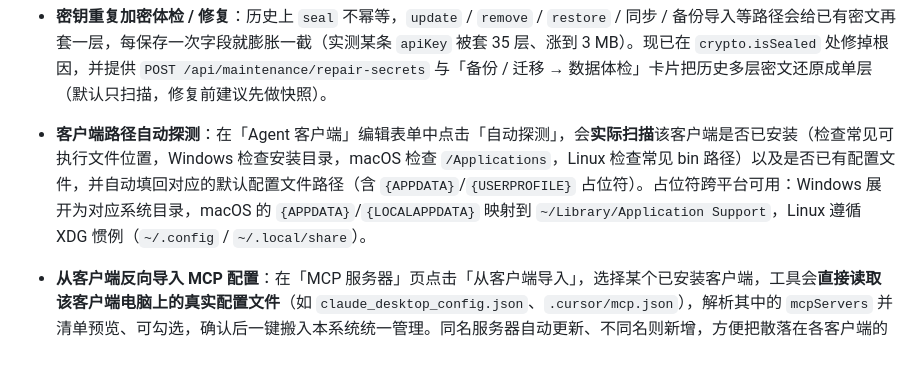
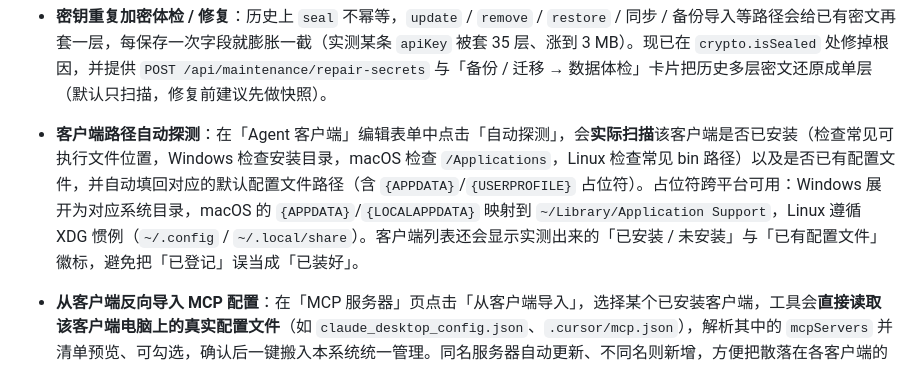
Before and after one commit to cpufreestyle/ai-share, a Markdown page: README.md, the part around the change. Drawn GitHub-style.

Commit message:
docs: document client install status badges

```diff
--- a/README.md
+++ b/README.md
@@ -165,7 +165,7 @@ ai share/
 - **密钥加密存储**：`providers.apiKey` 在落盘时以 AES-256-GCM 加密（密钥存于 `data/.key`，已加入 `.gitignore`）。磁盘上是密文，应用内读取/编辑时自动解密。备份文件中密钥为明文以便迁移，请妥善保管。
 - **列表接口不回传密钥明文**：`GET /api/:collection` 走 `store.listPublic`，密钥字段以 `__SET__` 占位，明文只在 `GET /api/:collection/:id`（编辑表单用）返回。既省掉一次解密，也让 MCP 桥的 `aishare_list` / `aishare_search` 不会把密钥交给 Agent。
 - **密钥重复加密体检 / 修复**：历史上 `seal` 不幂等，`update` / `remove` / `restore` / 同步 / 备份导入等路径会给已有密文再套一层，每保存一次字段就膨胀一截（实测某条 `apiKey` 被套 35 层、涨到 3 MB）。现已在 `crypto.isSealed` 处修掉根因，并提供 `POST /api/maintenance/repair-secrets` 与「备份 / 迁移 → 数据体检」卡片把历史多层密文还原成单层（默认只扫描，修复前建议先做快照）。
-- **客户端路径自动探测**：在「Agent 客户端」编辑表单中点击「自动探测」，会**实际扫描**该客户端是否已安装（检查常见可执行文件位置，Windows 检查安装目录，macOS 检查 `/Applications`，Linux 检查常见 bin 路径）以及是否已有配置文件，并自动填回对应的默认配置文件路径（含 `{APPDATA}`/`{USERPROFILE}` 占位符）。占位符跨平台可用：Windows 展开为对应系统目录，macOS 的 `{APPDATA}`/`{LOCALAPPDATA}` 映射到 `~/Library/Application Support`，Linux 遵循 XDG 惯例（`~/.config` / `~/.local/share`）。
+- **客户端路径自动探测**：在「Agent 客户端」编辑表单中点击「自动探测」，会**实际扫描**该客户端是否已安装（检查常见可执行文件位置，Windows 检查安装目录，macOS 检查 `/Applications`，Linux 检查常见 bin 路径）以及是否已有配置文件，并自动填回对应的默认配置文件路径（含 `{APPDATA}`/`{USERPROFILE}` 占位符）。占位符跨平台可用：Windows 展开为对应系统目录，macOS 的 `{APPDATA}`/`{LOCALAPPDATA}` 映射到 `~/Library/Application Support`，Linux 遵循 XDG 惯例（`~/.config` / `~/.local/share`）。客户端列表还会显示实测出来的「已安装 / 未安装」与「已有配置文件」徽标，避免把「已登记」误当成「已装好」。
 - **从客户端反向导入 MCP 配置**：在「MCP 服务器」页点击「从客户端导入」，选择某个已安装客户端，工具会**直接读取该客户端电脑上的真实配置文件**（如 `claude_desktop_config.json`、`.cursor/mcp.json`），解析其中的 `mcpServers` 并清单预览、可勾选，确认后一键搬入本系统统一管理。同名服务器自动更新、不同名则新增，方便把散落在各客户端的 MCP 配置集中收口。
 - **从客户端汇总 Skill 到仓库**：在「Skill 仓库」页点击「从客户端导入」，选择客户端后工具会**逐个扫描其本地 skill 目录**（如 `~/.codebuddy/skills`、`~/.claude/skills`），解析每个 skill 文件夹中的 `SKILL.md`（读取 `name` / `description` frontmatter），预览并勾选后一键登记进「Skill 仓库」（以本地仓库形式，路径即 skill 文件夹）。按文件夹路径合并，避免重复。
 - **从客户端汇总提示词/规则到资源**：在「提示词」页点击「从客户端导入」，选择客户端后工具会**逐个扫描其提示词/规则文件**——Claude 的 `~/.claude/CLAUDE.md` 与 `rules/`，Cursor 的 `~/.cursor/rules/*.mdc`，VS Code 的 `copilot-instructions.md`，CodeBuddy 的 `rules/` 与 `CODEBUDDY.md` 等，读取内容并预览、可勾选，确认后一键登记进「提示词」资源（以文件路径去重，重复导入则更新内容并合并来源标签）。
```
Also changed, not shown: CHANGELOG.md (+1 -0 lines).
